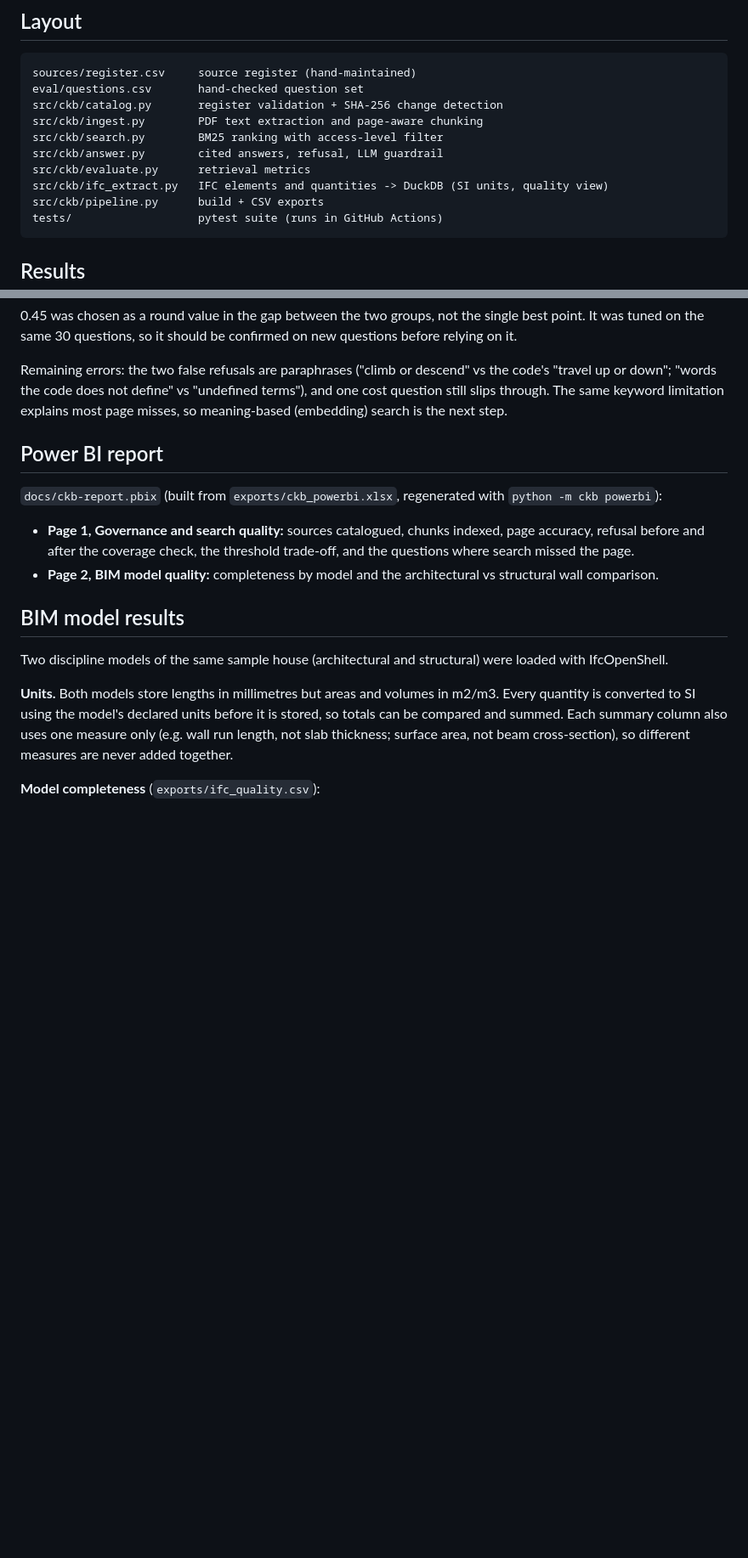
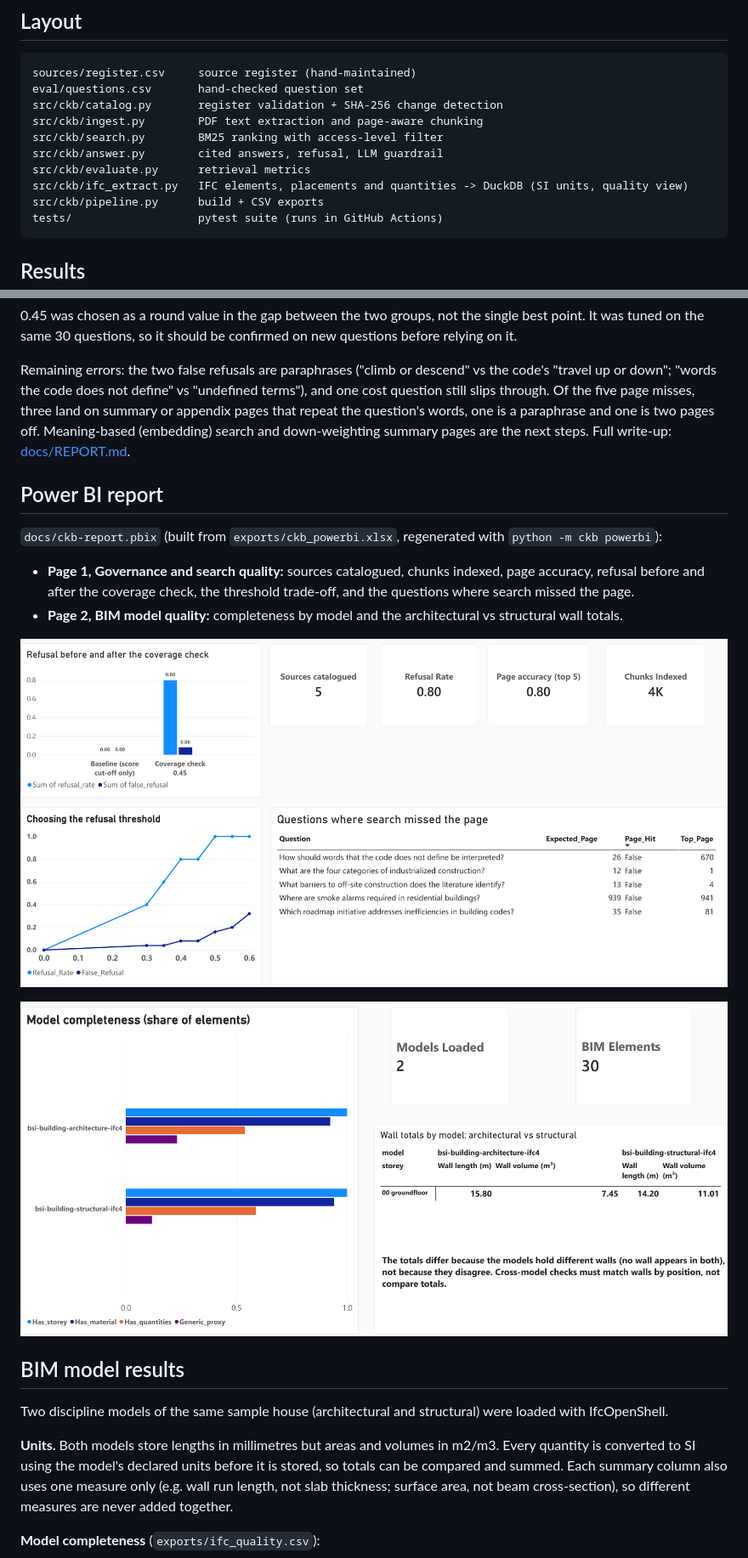
Before and after one commit to tanima-pr/construction-knowledge-base, a Markdown page: README.md, 2 parts joined by grey strips. Shown at 85% size. Rendered like a GitHub page; pictures changed too: docs/powerbi-page1.png, docs/powerbi-page2.png; blank space fills up the shorter version.

Commit message:
Technical report, corrected cross-model finding, final Power BI pages

````diff
--- a/README.md
+++ b/README.md
@@ -57,7 +57,7 @@ src/ckb/ingest.py        PDF text extraction and page-aware chunking
 src/ckb/search.py        BM25 ranking with access-level filter
 src/ckb/answer.py        cited answers, refusal, LLM guardrail
 src/ckb/evaluate.py      retrieval metrics
-src/ckb/ifc_extract.py   IFC elements and quantities -> DuckDB (SI units, quality view)
+src/ckb/ifc_extract.py   IFC elements, placements and quantities -> DuckDB (SI units, quality view)
 src/ckb/pipeline.py      build + CSV exports
 tests/                   pytest suite (runs in GitHub Actions)
 ```
@@ -93,7 +93,9 @@ tuned on the same 30 questions, so it should be confirmed on new questions befor
 
 Remaining errors: the two false refusals are paraphrases ("climb or descend" vs the code's "travel up or
 down"; "words the code does not define" vs "undefined terms"), and one cost question still slips through.
-The same keyword limitation explains most page misses, so meaning-based (embedding) search is the next step.
+Of the five page misses, three land on summary or appendix pages that repeat the question's words, one is
+a paraphrase and one is two pages off. Meaning-based (embedding) search and down-weighting summary pages are
+the next steps. Full write-up: [docs/REPORT.md](docs/REPORT.md).
 
 ## Power BI report
 
@@ -101,7 +103,11 @@ The same keyword limitation explains most page misses, so meaning-based (embeddi
 
 - **Page 1, Governance and search quality:** sources catalogued, chunks indexed, page accuracy, refusal before
   and after the coverage check, the threshold trade-off, and the questions where search missed the page.
-- **Page 2, BIM model quality:** completeness by model and the architectural vs structural wall comparison.
+- **Page 2, BIM model quality:** completeness by model and the architectural vs structural wall totals.
+
+![Power BI page 1: governance and search quality](docs/powerbi-page1.png)
+
+![Power BI page 2: BIM model quality and wall totals by model](docs/powerbi-page2.png)
 
 ## BIM model results
 
````
Also changed, not shown: other parts of README.md (+18 -3 lines), docs/REPORT.md (added, +157 -0 lines), docs/powerbi-bim-completeness.png (added), 2 other files.
